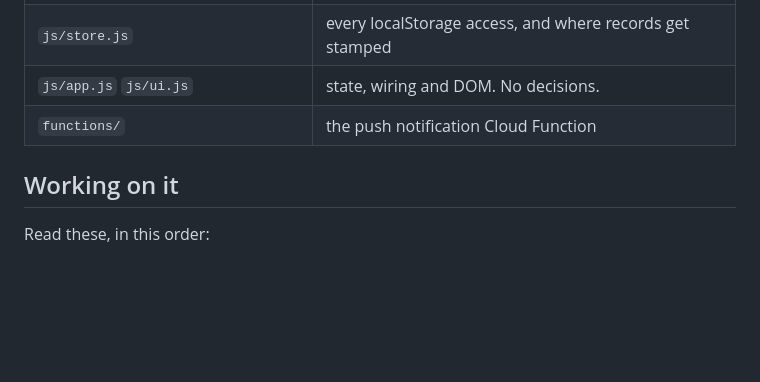
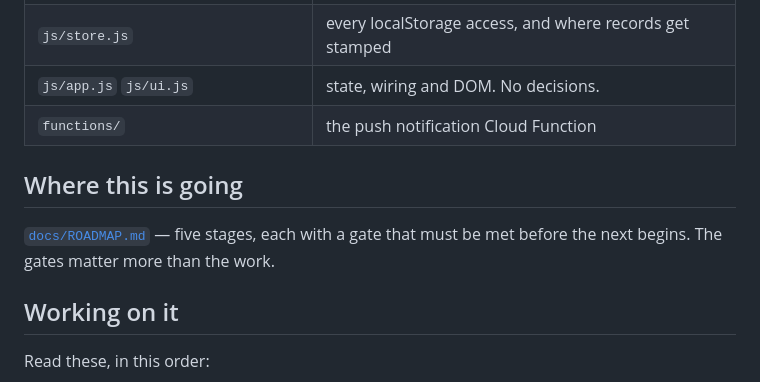
Before and after one commit to archismandinda/tripcash, a Markdown page: README.md, the part around the change. GitHub-like rendering; blank space fills up the shorter version.

```diff
--- a/README.md
+++ b/README.md
@@ -69,6 +69,11 @@ rule written in two places and drifting apart. See
 | `js/app.js` `js/ui.js` | state, wiring and DOM. No decisions. |
 | `functions/` | the push notification Cloud Function |
 
+## Where this is going
+
+[`docs/ROADMAP.md`](docs/ROADMAP.md) — five stages, each with a gate that
+must be met before the next begins. The gates matter more than the work.
+
 ## Working on it
 
 Read these, in this order:
```
Also changed, not shown: docs/ROADMAP.md (added, +178 -0 lines).
